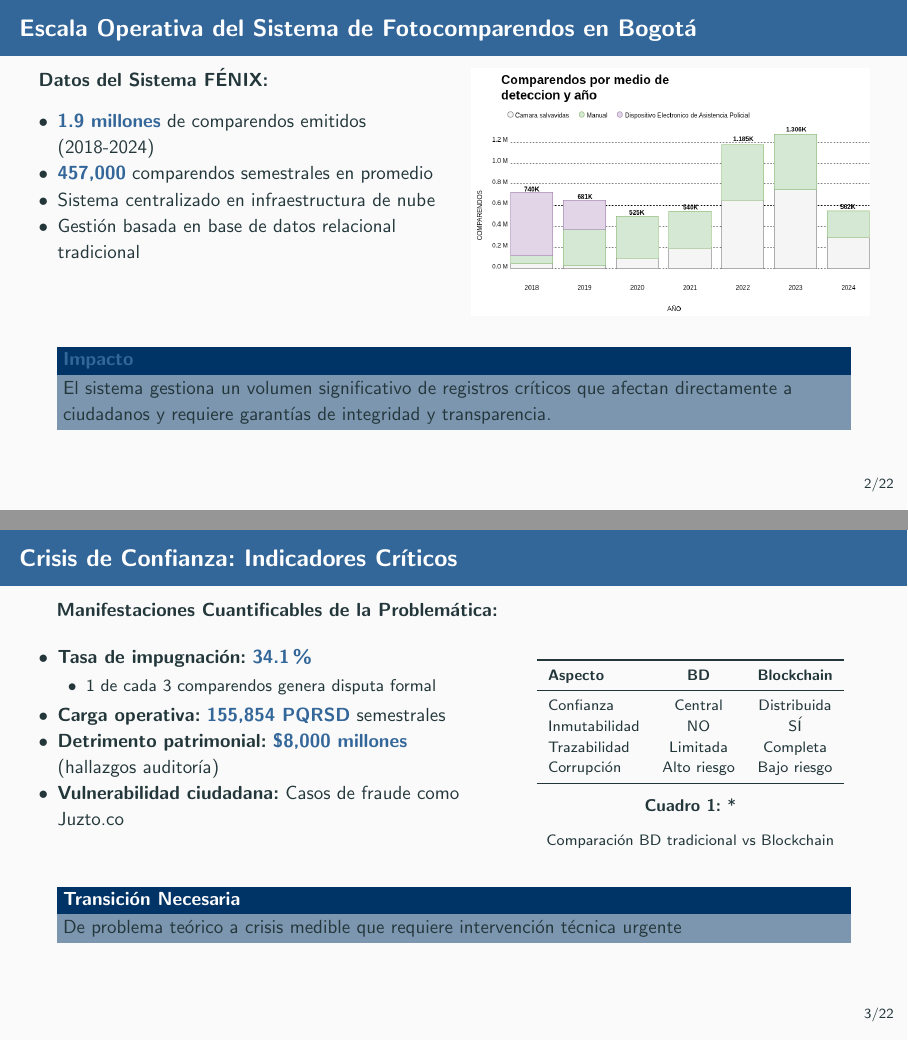
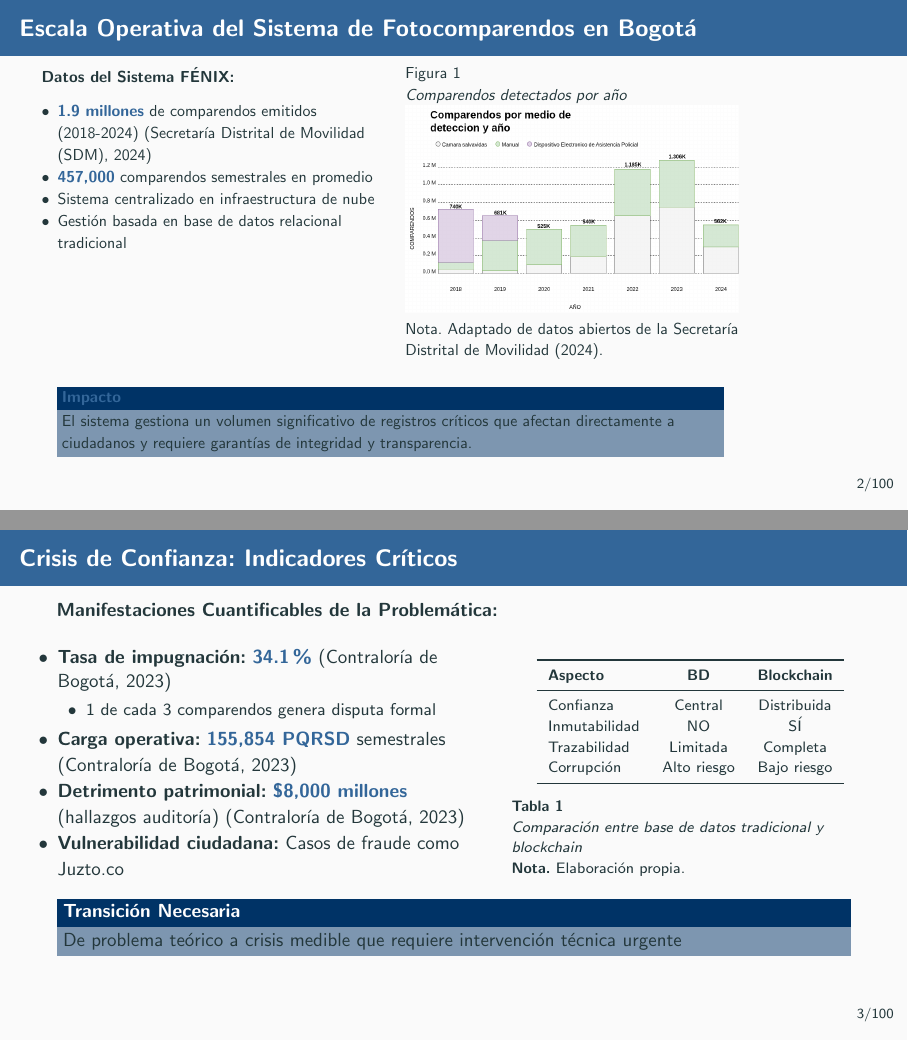
Before and after one commit to CristianGT089/fotomultas, LaTeX slides (presentacion/main_presentacion.tex, which reads presentacion/slides/01_introduccion.tex, presentacion/slides/02_justificacion.tex, presentacion/slides/03_metodologia.tex): pages 4 and 5 of 28 before the commit and pages 4 and 5 of 29 after it, joined at a grey line. The pictures show the PDF file presentacion/main_presentacion.pdf that the author committed with the source.

Commit message:
feat: adapt to format APA7

```diff
--- a/presentacion/slides/01_introduccion.tex
+++ b/presentacion/slides/01_introduccion.tex
@@ -8,14 +8,20 @@
             \textbf{Datos del Sistema FÉNIX:}
             \vspace{0.5em}
             \begin{itemize}
-                \item \highlight{1.9 millones} de comparendos emitidos (2018-2024)
+                \item \highlight{1.9 millones} de comparendos emitidos (2018-2024) (Secretaría Distrital de Movilidad (SDM), 2024)
                 \item \highlight{457,000} comparendos semestrales en promedio
                 \item Sistema centralizado en infraestructura de nube
                 \item Gestión basada en base de datos relacional tradicional
             \end{itemize}
         \end{column}
         \begin{column}{0.5\textwidth}
+            Figura 1
+
+            \textit{Comparendos detectados por año}
+
             \includegraphics[width=\textwidth]{images/numComparendos.png}
+
+            Nota. Adaptado de datos abiertos de la Secretaría Distrital de Movilidad (2024).
         \end{column}
     \end{columns}
 
@@ -33,12 +39,12 @@
     \begin{columns}[T]
         \begin{column}{0.55\textwidth}
             \begin{itemize}
-                \item \textbf{Tasa de impugnación:} \highlight{34.1\%}
+                \item \textbf{Tasa de impugnación:} \highlight{34.1\%} (Contraloría de Bogotá, 2023)
                     \begin{itemize}
                         \item 1 de cada 3 comparendos genera disputa formal
                     \end{itemize}
-                \item \textbf{Carga operativa:} \highlight{155,854 PQRSD} semestrales
-                \item \textbf{Detrimento patrimonial:} \highlight{\$8,000 millones} (hallazgos auditoría)
+                \item \textbf{Carga operativa:} \highlight{155,854 PQRSD} semestrales (Contraloría de Bogotá, 2023)
+                \item \textbf{Detrimento patrimonial:} \highlight{\$8,000 millones} (hallazgos auditoría) (Contraloría de Bogotá, 2023)
                 \item \textbf{Vulnerabilidad ciudadana:} Casos de fraude como Juzto.co
             \end{itemize}
         \end{column}
@@ -56,8 +62,13 @@
                     Corrupción & Alto riesgo & Bajo riesgo \\
                     \bottomrule
                 \end{tabular}
-                \caption*{Comparación BD tradicional vs Blockchain}
             \end{table}
+
+            \textbf{Tabla 1}
+
+            \textit{Comparación entre base de datos tradicional y blockchain}
+
+            \textbf{Nota.} Elaboración propia.
         \end{column}
     \end{columns}
 
--- a/presentacion/slides/02_justificacion.tex
+++ b/presentacion/slides/02_justificacion.tex
@@ -47,6 +47,12 @@
             \bottomrule
         \end{tabular}
     \end{table}
+
+    \textbf{Tabla 2}
+
+    \textit{Estado del arte: posicionamiento científico}
+
+    \textbf{Nota.} Elaboración propia basada en revisión bibliográfica.
 
     \vspace{0.5em}
 
--- a/presentacion/slides/03_metodologia.tex
+++ b/presentacion/slides/03_metodologia.tex
@@ -40,3 +40,4 @@
 
     \vspace{0.5em}
 
+    \textbf{Tabla 3}
@@ -57,6 +61,8 @@
             \bottomrule
         \end{tabular}
     \end{table}
+
+    \textbf{Nota.} Elaboración propia.
 
     \begin{alertblock}{Arquitectura Híbrida}
         Balancea trade-offs irreconciliables mediante descomposición por niveles de confianza
@@ -116,7 +122,13 @@
 \begin{frame}[shrink=10]{Diseño Orientado a Objetos}
     \begin{columns}[T]
         \begin{column}{0.6\textwidth}
+            Figura 6
+
+            \textit{Diagrama de Clases}
+
             \includegraphics[width=\textwidth]{images/uml.png}
+
+            Nota. Elaboración propia.
         \end{column}
         \begin{column}{0.4\textwidth}
             \textbf{Patrón Controller-Service-Repository}
@@ -209,7 +225,13 @@
 % ==================== SLIDE 15: DIAGRAMA DE DESPLIEGUE ====================
 \begin{frame}[shrink=15]{Arquitectura Híbrida del Sistema}
     \begin{center}
+        Figura 9
+
+        \textit{Arquitectura Híbrida del Sistema}
+
         \includegraphics[height=0.6\textheight]{images/Despliegue.png}
+
+        Nota. Elaboración propia.
     \end{center}
 
     \vspace{0.3em}
--- a/presentacion/slides/04_resultados.tex
+++ b/presentacion/slides/04_resultados.tex
@@ -61,6 +67,12 @@
         \end{tabular}
     \end{table}
 
+    \textbf{Tabla 5}
+
+    \textit{Casos de prueba críticos para inmutabilidad}
+
+    \textbf{Nota.} Elaboración propia.
+
     \vspace{0.5em}
 
     \textbf{Evidencia Técnica:}
@@ -157,6 +169,12 @@
         \end{tabular}
     \end{table}
 
+    \textbf{Tabla 7}
+
+    \textit{Cumplimiento de objetivos específicos}
+
+    \textbf{Nota.} Elaboración propia.
+
     \vspace{1em}
 
     \begin{exampleblock}{Validación de Hipótesis Central}
@@ -170,6 +188,8 @@
     \begin{columns}[T]
         \begin{column}{0.5\textwidth}
             \centering
-            \textbf{Dashboard Agente de Tránsito}
+            \textbf{Figura 10}
+
+            \textit{Dashboard Agente de Tránsito}
 
             \includegraphics[width=\textwidth]{images/UI3.png}
@@ -185,9 +207,13 @@
         \end{column}
         \begin{column}{0.5\textwidth}
             \centering
-            \textbf{Consulta Ciudadana}
+            Figura 11
+
+            \textit{Consulta Ciudadana}
 
             \includegraphics[width=\textwidth]{images/UI5.png}
+
+            Nota. Elaboración propia.
 
             \vspace{0.3em}
 
--- a/presentacion/slides/05_conclusiones.tex
+++ b/presentacion/slides/05_conclusiones.tex
@@ -89,6 +89,21 @@
     \end{alertblock}
 \end{frame}
 
+% ==================== SLIDE 22: REFERENCIAS ====================
+\begin{frame}{Referencias}
+    \footnotesize
+    \begin{itemize}
+        \item Anand, T., \& Singh, V. (2024). \textit{Traffic violation detection using blockchain} [Major project report, Jaypee University of Information Technology].
+        \item Chen, C.-L., Tu, C.-Y., Deng, Y.-Y., Huang, D.-C., Liu, L.-C., \& Chen, H.-C. (2024). Blockchain-enabled transparent traffic enforcement for sustainable road safety in cities. \textit{Sustainable Cities: Smart Technologies and Cities}, \textit{6}, 1426036. \url{https://doi.org/10.3389/frsc.2024.1426036}
+        \item Congreso de la República de Colombia. (2012). Ley Estatutaria 1581 de 2012: Por la cual se dictan disposiciones generales para la protección de datos personales. Diario Oficial.
+        \item Contraloría General de la República de Colombia. (2024). \textit{Informe de Auditoría 170100-0054-24: Auditoría de Cumplimiento a la Secretaría Distrital de Movilidad}.
+        \item Mani Joseph, P. (2023). Smart and secure blockchain structure to track vehicle record-keeping in the Sultanate of Oman. \textit{International Journal on Recent and Innovation Trends in Computing and Communication}.
+        \item Omar, M. H., Taj-Eddin, I., Omar, N., \& Ibrahim, H. (2024). SECURE ROAD TRAFFIC MANAGEMENT (SRTM) SYSTEM FOR TRAFFIC VIOLATION DETECTION AND RECORDING USING BLOCKCHAIN TECHNOLOGY. \textit{Journal of Southwest Jiaotong University}, \textit{59}(2). \url{https://doi.org/10.35741/issn.0258-2724.59.2.1}
+        \item Secretaría Distrital de Movilidad. (2024). \textit{Estadísticas de Comparendos Bogotá 2024}. \url{https://www.movilidadbogota.gov.co/web/observatorio}
+        \item Yousfi, N., Kmimech, M., Abbassi, I., Hamdi, H., \& Graiet, M. (2022). ITS traffic violation regulation based on blockchain smart contracts. In \textit{International Conference on Computational Collective Intelligence} (pp. 459-471). Springer. \url{https://doi.org/10.1007/978-3-031-16210-7_38}
+    \end{itemize}
+\end{frame}
+
 % ==================== SLIDE 23: AGRADECIMIENTOS ====================
 \begin{frame}[plain]
     \vfill
```
Also changed, not shown: presentacion/main_presentacion.tex (+9 -11 lines), presentacion/main_presentacion.pdf, presentacion/slides/02_justificacion.tex (25 more changed lines), presentacion/slides/03_metodologia.tex (11 more changed lines), presentacion/slides/04_resultados.tex (22 more changed lines), presentacion/slides/05_conclusiones.tex (2 more changed lines).
